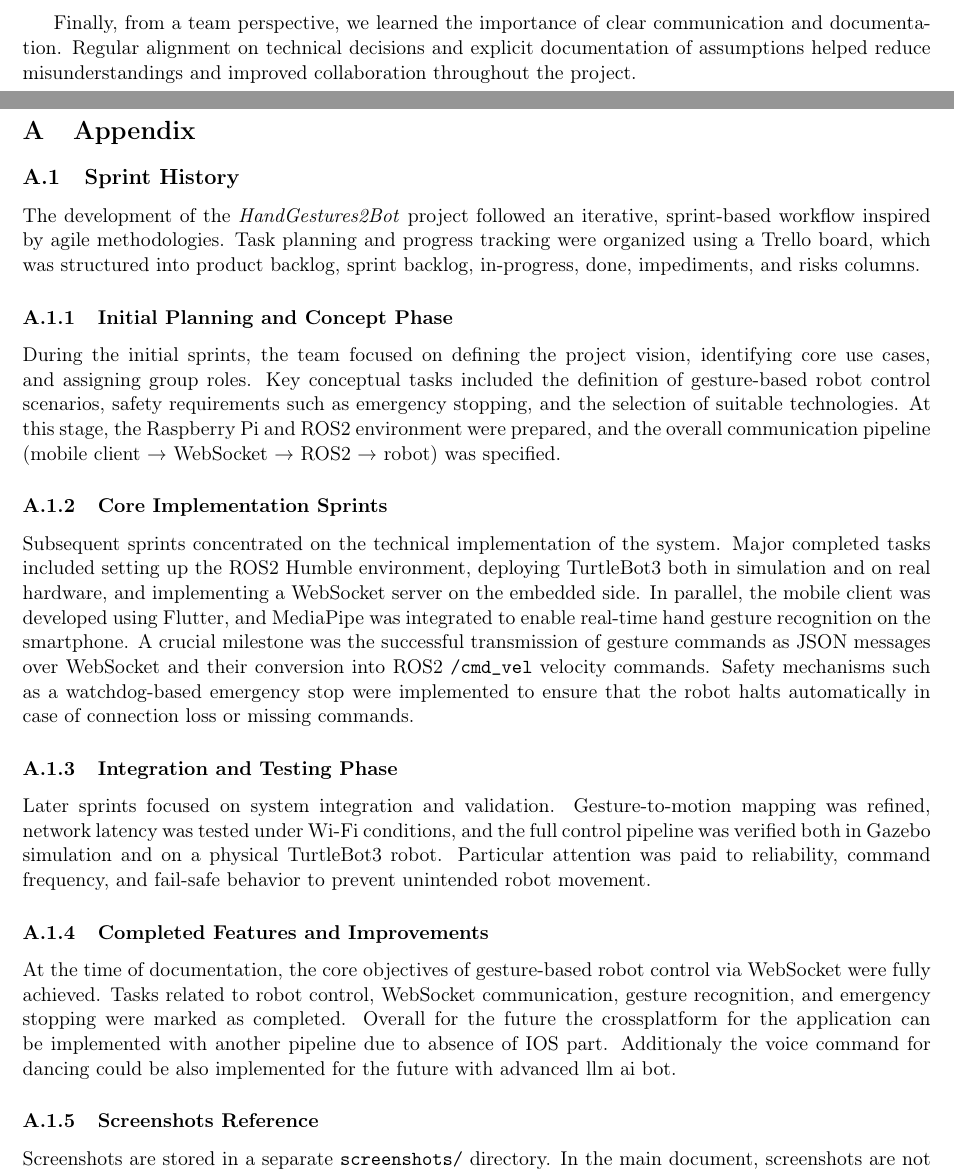
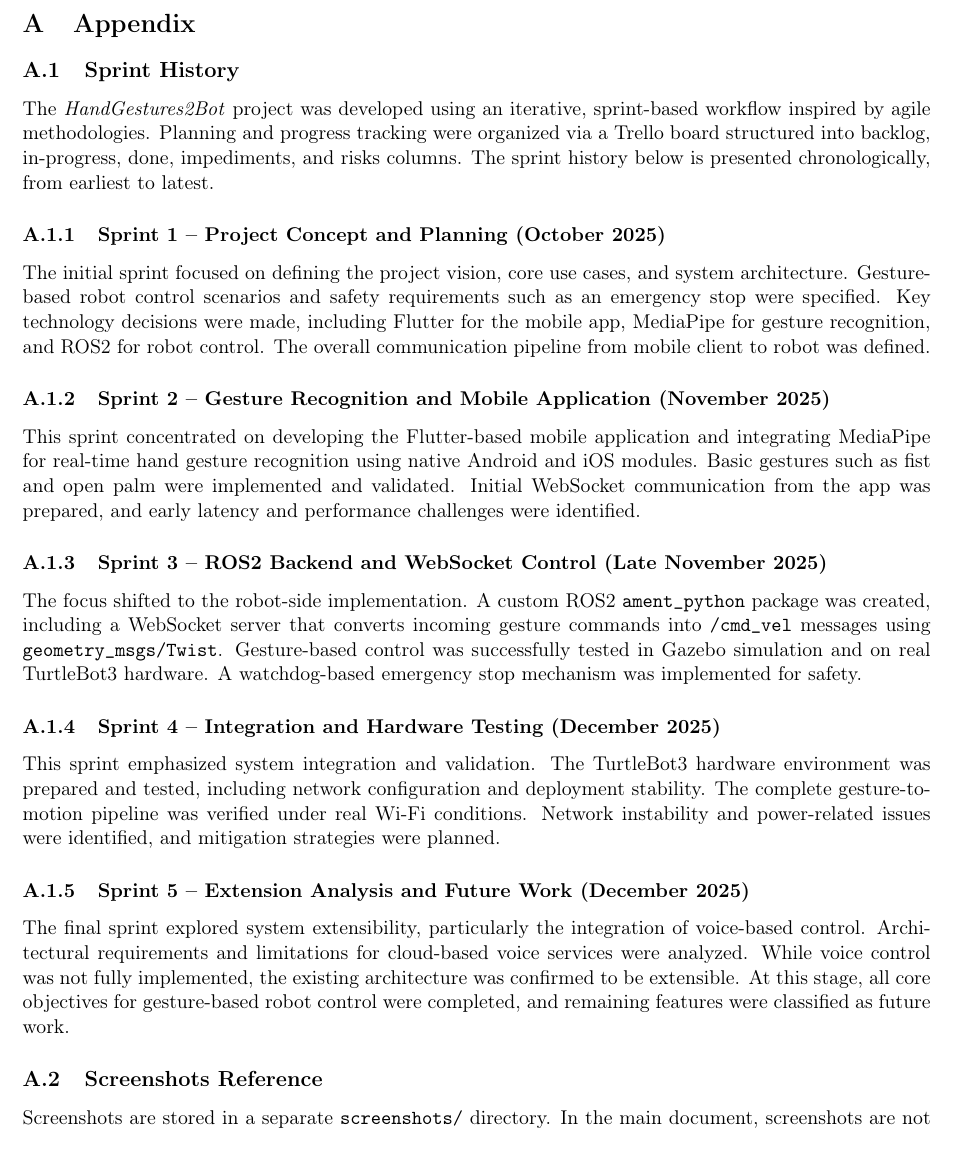
Before and after one commit to notWetro/HandGestures2Bot, a LaTeX document (doc/Latex/HandGestureBot.tex): two parts of pages 13 and 15 of 19 before the commit and part of page 13 of 17 after it, the two joined at a grey line, cut at the place of the change. Compiled offline with pdfLaTeX.

Commit message:
Refine project documentation: update figure caption, restructure sprint history, and enhance clarity in architecture section

```diff
--- a/doc/Latex/HandGestureBot.tex
+++ b/doc/Latex/HandGestureBot.tex
@@ -381,7 +383,6 @@
 
 Additionally, the project emphasized the value of iterative testing and early integration. Several issues only became apparent once different system components were combined. Continuous integration and incremental testing would help detect such problems earlier in future projects.
 
-Finally, from a team perspective, we learned the importance of clear communication and documentation. Regular alignment on technical decisions and explicit documentation of assumptions helped reduce misunderstandings and improved collaboration throughout the project.
 \newpage
 \section{Evaluation}
 
@@ -422,22 +423,25 @@
 
 \subsection{Sprint History}
 
-The development of the \textit{HandGestures2Bot} project followed an iterative, sprint-based workflow inspired by agile methodologies. Task planning and progress tracking were organized using a Trello board, which was structured into product backlog, sprint backlog, in-progress, done, impediments, and risks columns.
+The \textit{HandGestures2Bot} project was developed using an iterative, sprint-based workflow inspired by agile methodologies. Planning and progress tracking were organized via a Trello board structured into backlog, in-progress, done, impediments, and risks columns. The sprint history below is presented chronologically, from earliest to latest.
 
-\subsubsection{Initial Planning and Concept Phase}
-During the initial sprints, the team focused on defining the project vision, identifying core use cases, and assigning group roles. Key conceptual tasks included the definition of gesture-based robot control scenarios, safety requirements such as emergency stopping, and the selection of suitable technologies. At this stage, the Raspberry Pi and ROS2 environment were prepared, and the overall communication pipeline (mobile client → WebSocket → ROS2 → robot) was specified.
+\subsubsection{Sprint 1 -- Project Concept and Planning (October 2025)}
+The initial sprint focused on defining the project vision, core use cases, and system architecture. Gesture-based robot control scenarios and safety requirements such as an emergency stop were specified. Key technology decisions were made, including Flutter for the mobile app, MediaPipe for gesture recognition, and ROS2 for robot control. The overall communication pipeline from mobile client to robot was defined.
 
-\subsubsection{Core Implementation Sprints}
-Subsequent sprints concentrated on the technical implementation of the system. Major completed tasks included setting up the ROS2 Humble environment, deploying TurtleBot3 both in simulation and on real hardware, and implementing a WebSocket server on the embedded side. In parallel, the mobile client was developed using Flutter, and MediaPipe was integrated to enable real-time hand gesture recognition on the smartphone. A crucial milestone was the successful transmission of gesture commands as JSON messages over WebSocket and their conversion into ROS2 \texttt{/cmd\_vel} velocity commands. Safety mechanisms such as a watchdog-based emergency stop were implemented to ensure that the robot halts automatically in case of connection loss or missing commands.
+\subsubsection{Sprint 2 -- Gesture Recognition and Mobile Application (November 2025)}
+This sprint concentrated on developing the Flutter-based mobile application and integrating MediaPipe for real-time hand gesture recognition using native Android and iOS modules. Basic gestures such as fist and open palm were implemented and validated. Initial WebSocket communication from the app was prepared, and early latency and performance challenges were identified.
 
-\subsubsection{Integration and Testing Phase}
-Later sprints focused on system integration and validation. Gesture-to-motion mapping was refined, network latency was tested under Wi-Fi conditions, and the full control pipeline was verified both in Gazebo simulation and on a physical TurtleBot3 robot. Particular attention was paid to reliability, command frequency, and fail-safe behavior to prevent unintended robot movement.
+\subsubsection{Sprint 3 -- ROS2 Backend and WebSocket Control (Late November 2025)}
+The focus shifted to the robot-side implementation. A custom ROS2 \texttt{ament\_python} package was created, including a WebSocket server that converts incoming gesture commands into \texttt{/cmd\_vel} messages using \texttt{geometry\_msgs/Twist}. Gesture-based control was successfully tested in Gazebo simulation and on real TurtleBot3 hardware. A watchdog-based emergency stop mechanism was implemented for safety.
 
-\subsubsection{Completed Features and Improvements}
-At the time of documentation, the core objectives of gesture-based robot control via WebSocket were fully achieved. Tasks related to robot control, WebSocket communication, gesture recognition, and emergency stopping were marked as completed. Overall for the future the crossplatform for the application can be implemented with another pipeline due to absence of IOS part. Additionaly the voice command for dancing  could be also implemented for the future with advanced llm ai bot.
+\subsubsection{Sprint 4 -- Integration and Hardware Testing (December 2025)}
+This sprint emphasized system integration and validation. The TurtleBot3 hardware environment was prepared and tested, including network configuration and deployment stability. The complete gesture-to-motion pipeline was verified under real Wi-Fi conditions. Network instability and power-related issues were identified, and mitigation strategies were planned.
+
+\subsubsection{Sprint 5 -- Extension Analysis and Future Work (December 2025)}
+The final sprint explored system extensibility, particularly the integration of voice-based control. Architectural requirements and limitations for cloud-based voice services were analyzed. While voice control was not fully implemented, the existing architecture was confirmed to be extensible. At this stage, all core objectives for gesture-based robot control were completed, and remaining features were classified as future work.
 
 
-\subsubsection{Screenshots Reference}
+\subsection{Screenshots Reference}
 Screenshots are stored in a separate \texttt{screenshots/} directory.
 In the main document, screenshots are not included to avoid bloating.
 
```
Also changed, not shown: doc/Latex/HandGestureBot.tex (6 more changed lines).
